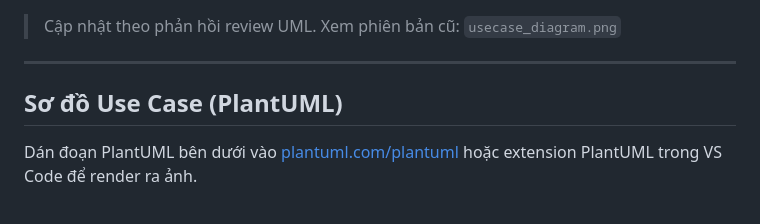
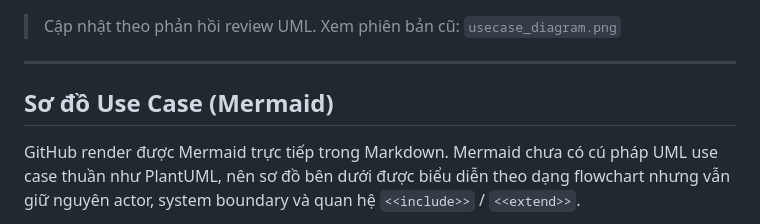
Before and after one commit to daithang-organization/SE104_VLEAGUE, a Markdown page: docs/usecase_diagram.md, the part around one of its changes. GitHub-like rendering.

```diff
--- a/docs/usecase_diagram.md
+++ b/docs/usecase_diagram.md
@@ -4,7 +4,7 @@
 
 ---
 
-## Sơ đồ Use Case (PlantUML)
+## Sơ đồ Use Case (Mermaid)
 
-Dán đoạn PlantUML bên dưới vào [plantuml.com/plantuml](https://www.plantuml.com/plantuml/uml) hoặc extension PlantUML trong VS Code để render ra ảnh.
+GitHub render được Mermaid trực tiếp trong Markdown. Mermaid chưa có cú pháp UML use case thuần như PlantUML, nên sơ đồ bên dưới được biểu diễn theo dạng flowchart nhưng vẫn giữ nguyên actor, system boundary và quan hệ `<<include>>` / `<<extend>>`.
 
```
Also changed, not shown: other parts of docs/usecase_diagram.md (+120 -146 lines), README.md (+1 -1 lines).
